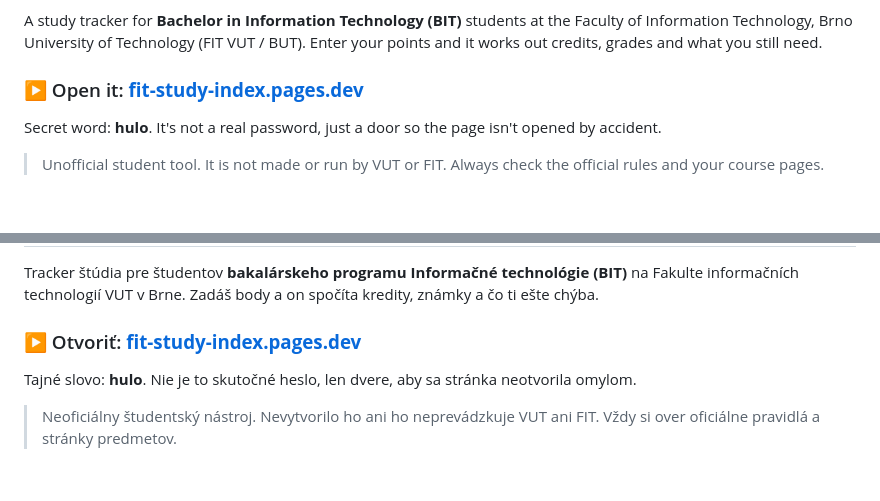
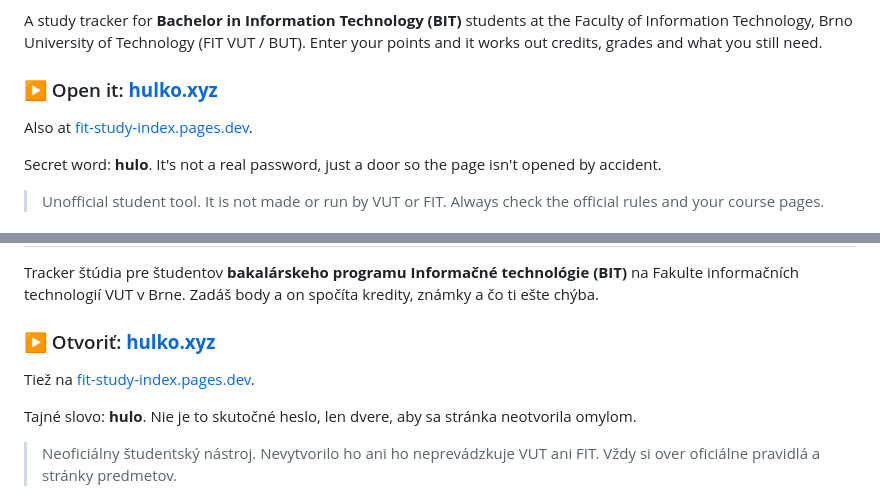
Before and after one commit to HorseyBallz/fit-study-index, a Markdown page: README.md, 2 parts joined by grey strips. Drawn GitHub-style; blank space fills up the shorter version.

Commit message:
README: link hulko.xyz
Co-Authored-By: Claude Opus 5.5 <noreply@anthropic.com>

```diff
--- a/README.md
+++ b/README.md
@@ -4,7 +4,9 @@
 
 A study tracker for **Bachelor in Information Technology (BIT)** students at the Faculty of Information Technology, Brno University of Technology (FIT VUT / BUT). Enter your points and it works out credits, grades and what you still need.
 
-### ▶ Open it: **[fit-study-index.pages.dev](https://fit-study-index.pages.dev)**
+### ▶ Open it: **[hulko.xyz](https://hulko.xyz)**
+
+Also at [fit-study-index.pages.dev](https://fit-study-index.pages.dev).
 
 Secret word: **hulo**. It's not a real password, just a door so the page isn't opened by accident.
 
@@ -47,7 +49,9 @@ Made by Filipko & Claude ❤️. Rules are based on the BUT Study and Examinatio
 
 Tracker štúdia pre študentov **bakalárskeho programu Informačné technológie (BIT)** na Fakulte informačních technologií VUT v Brne. Zadáš body a on spočíta kredity, známky a čo ti ešte chýba.
 
-### ▶ Otvoriť: **[fit-study-index.pages.dev](https://fit-study-index.pages.dev)**
+### ▶ Otvoriť: **[hulko.xyz](https://hulko.xyz)**
+
+Tiež na [fit-study-index.pages.dev](https://fit-study-index.pages.dev).
 
 Tajné slovo: **hulo**. Nie je to skutočné heslo, len dvere, aby sa stránka neotvorila omylom.
 
```
